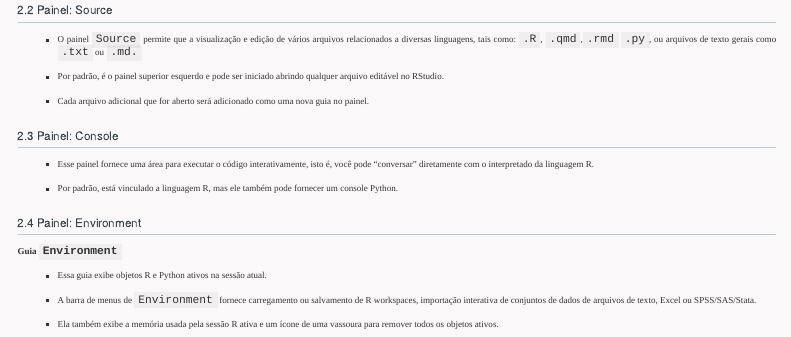
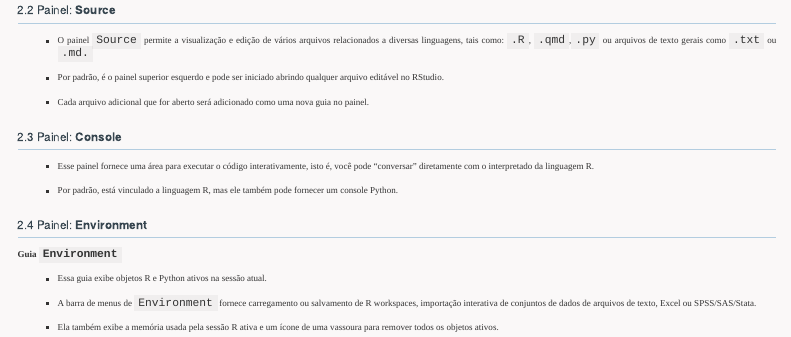
Before and after one commit to washingtonsilva/washingtonsilva.github.io, a Quarto document (tutorials/rstudio/index.qmd): the page in a window 1100 px wide, from 1720 px down. Rendered offline with R 4.5, knitr and Pandoc in place of Quarto, with nearby package versions; menus at the side of the page are left out.

Commit message:
tutorial rstudio ajuste

```diff
--- a/tutorials/rstudio/index.qmd
+++ b/tutorials/rstudio/index.qmd
@@ -153,10 +153,10 @@ seria o painel de controles (*dashboard*)
 
 
 
-## Painel: Source
+## Painel: **Source**
 
-- O painel `Source` permite que a visualização e edição de vários arquivos
-relacionados a diversas linguagens, tais como: `.R`, `.qmd`,`.rmd` `.py`,
+- O painel `Source` permite a visualização e edição de vários arquivos
+relacionados a diversas linguagens, tais como: `.R`, `.qmd`,`.py`
 ou arquivos de texto gerais como `.txt` ou `.md.`
 
 - Por padrão, é o painel superior esquerdo e pode ser iniciado abrindo
```
Also changed, not shown: docs/search.json, tutorials/rstudio/index.qmd (6 more changed lines), 3 other files.
